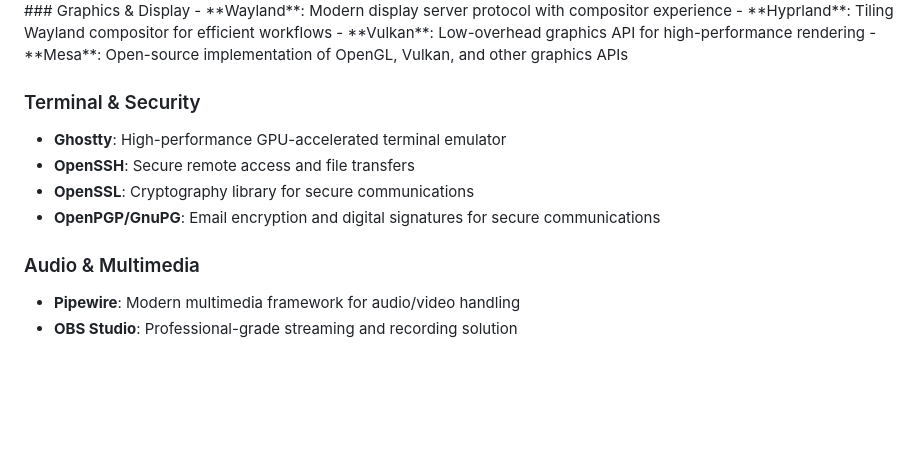
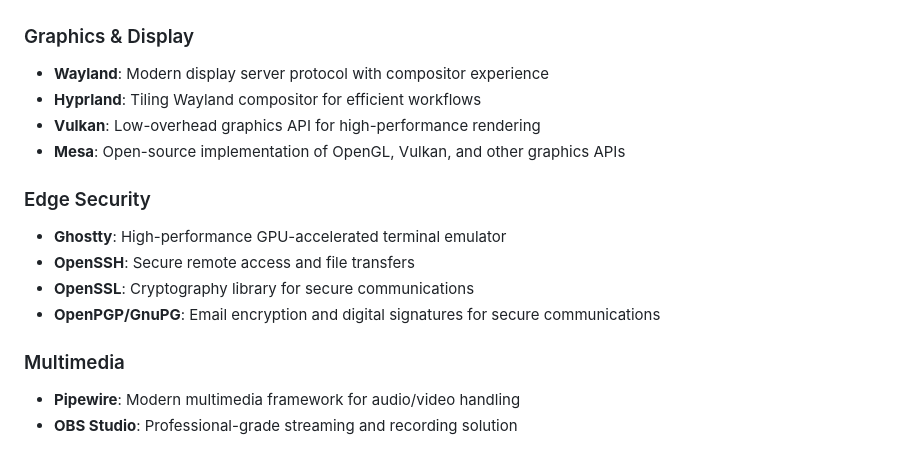
Before and after one commit to PhaedrusFlow/phaedrusflow, a Markdown page: README.md, the part around the change printed below. Drawn GitHub-style; blank space fills up the shorter version.

```diff
--- a/README.md
+++ b/README.md
@@ -51,18 +53,21 @@
 
 </div>
+
 ### Graphics & Display
+
 - **Wayland**: Modern display server protocol with compositor experience
 - **Hyprland**: Tiling Wayland compositor for efficient workflows
 - **Vulkan**: Low-overhead graphics API for high-performance rendering
 - **Mesa**: Open-source implementation of OpenGL, Vulkan, and other graphics APIs
 
-### Terminal & Security
+### Edge Security
+
 - **Ghostty**: High-performance GPU-accelerated terminal emulator
 - **OpenSSH**: Secure remote access and file transfers
 - **OpenSSL**: Cryptography library for secure communications
 - **OpenPGP/GnuPG**: Email encryption and digital signatures for secure communications
 
-### Audio & Multimedia
+### Multimedia
 - **Pipewire**: Modern multimedia framework for audio/video handling
 - **OBS Studio**: Professional-grade streaming and recording solution
 
```
Also changed, not shown: other parts of README.md (+2 -0 lines).
